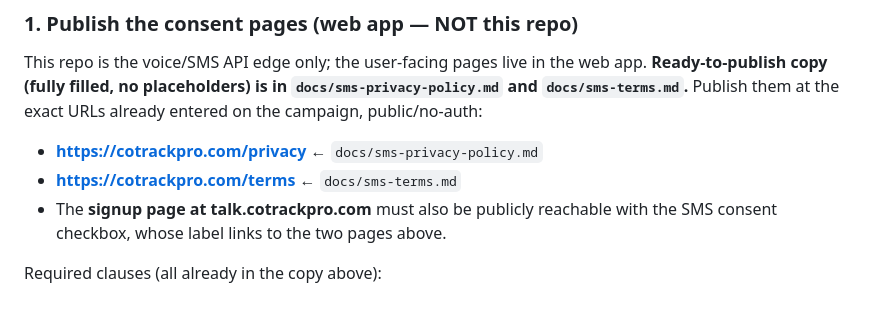
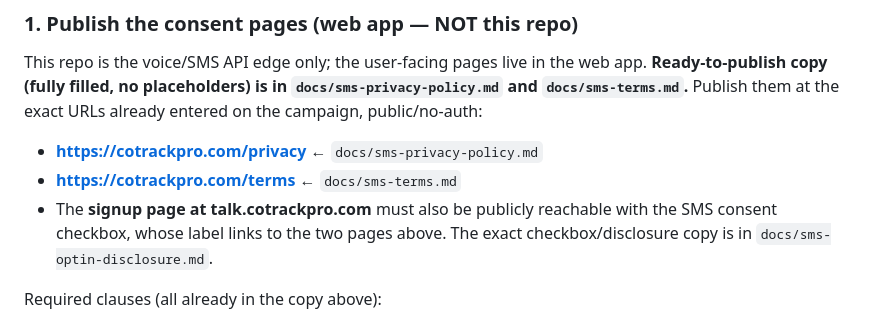
Before and after one commit to dougdevitre/cotrackpro-talk, a Markdown page: docs/twilio-a2p-setup.md, the part around the change. Rendered like a GitHub page.

Commit message:
docs: add SMS opt-in disclosure copy for signup page CTA

```diff
--- a/docs/twilio-a2p-setup.md
+++ b/docs/twilio-a2p-setup.md
@@ -40,7 +40,8 @@ URLs already entered on the campaign, public/no-auth:
 - **https://cotrackpro.com/privacy** ← `docs/sms-privacy-policy.md`
 - **https://cotrackpro.com/terms** ← `docs/sms-terms.md`
 - The **signup page at talk.cotrackpro.com** must also be publicly reachable with
-  the SMS consent checkbox, whose label links to the two pages above.
+  the SMS consent checkbox, whose label links to the two pages above. The exact
+  checkbox/disclosure copy is in `docs/sms-optin-disclosure.md`.
 
 Required clauses (all already in the copy above):
 
```
Also changed, not shown: docs/sms-optin-disclosure.md (added, +41 -0 lines).
